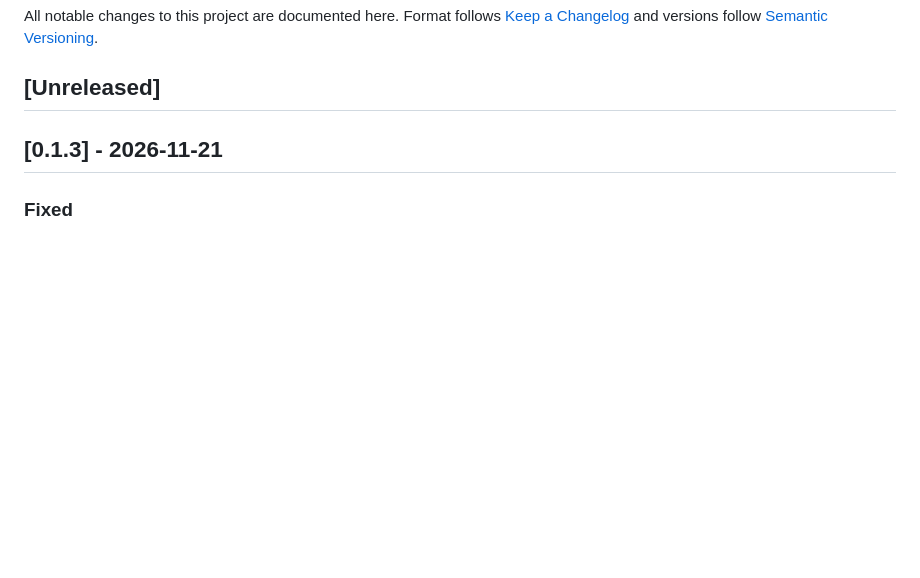
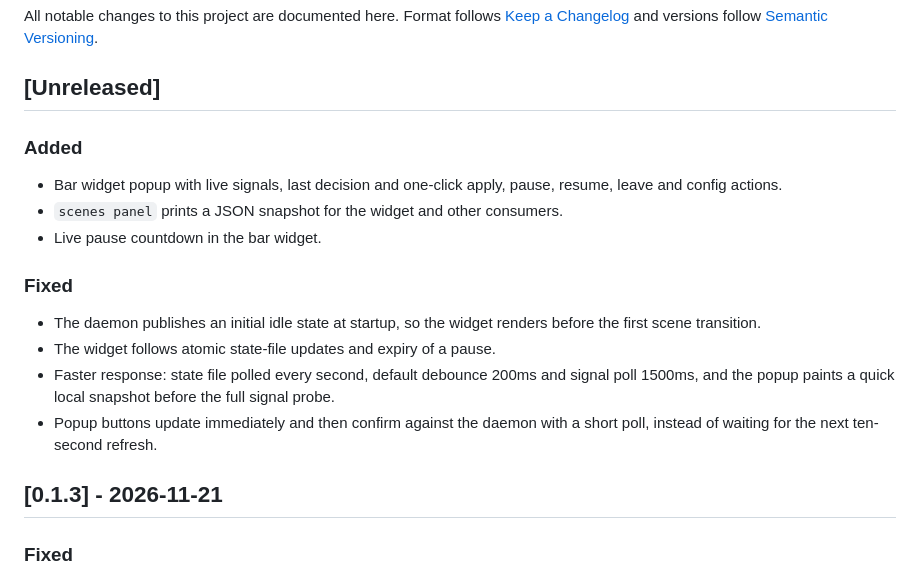
Before and after one commit to kill74/omarchy-scenes, a Markdown page: CHANGELOG.md, the part around the change. Rendered like a GitHub page; blank space fills up the shorter version.

```diff
--- a/CHANGELOG.md
+++ b/CHANGELOG.md
@@ -5,6 +5,24 @@ All notable changes to this project are documented here. Format follows
 [Semantic Versioning](https://semver.org/spec/v2.0.0.html).
 
 ## [Unreleased]
+
+### Added
+
+- Bar widget popup with live signals, last decision and one-click apply, pause,
+  resume, leave and config actions.
+- `scenes panel` prints a JSON snapshot for the widget and other consumers.
+- Live pause countdown in the bar widget.
+
+### Fixed
+
+- The daemon publishes an initial idle state at startup, so the widget renders
+  before the first scene transition.
+- The widget follows atomic state-file updates and expiry of a pause.
+- Faster response: state file polled every second, default debounce 200ms and
+  signal poll 1500ms, and the popup paints a quick local snapshot before the
+  full signal probe.
+- Popup buttons update immediately and then confirm against the daemon with a
+  short poll, instead of waiting for the next ten-second refresh.
 
 ## [0.1.3] - 2026-11-21
 
```
Also changed, not shown: README.md (+49 -42 lines), preview.png, 8 other files.
